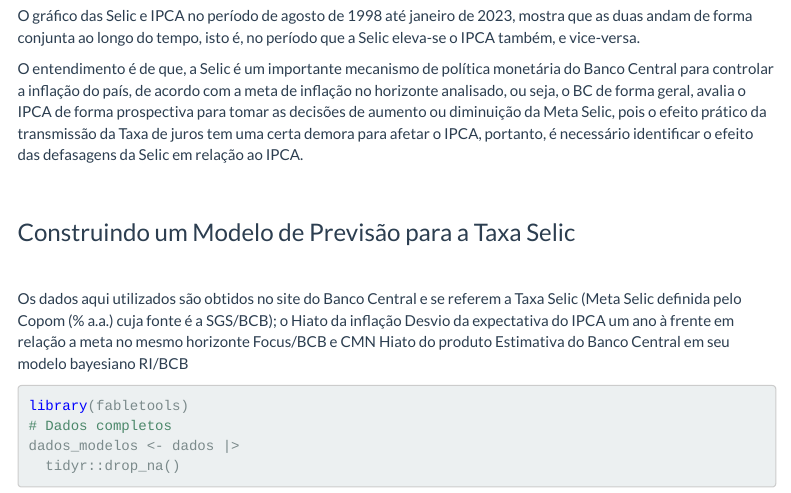
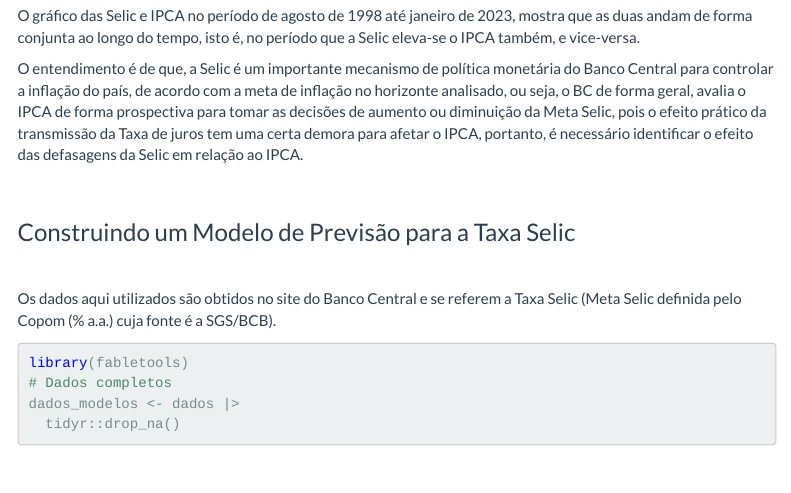
Before and after one commit to econfacape/conjuntura, an R Markdown document (aula3/index.Rmd): the page in a window 1100 px wide, from 8210 px down. Rendered offline with R 4.5, knitr and Pandoc, with nearby package versions; some code elsewhere in the file could not run offline; menus at the side of the page are left out.

Commit message:
Add files via upload

````diff
--- a/aula3/index.Rmd
+++ b/aula3/index.Rmd
@@ -276,8 +276,7 @@ O entendimento é de que, a Selic é um importante mecanismo de política monet
 
 <br>
 
-Os dados aqui utilizados são obtidos no site do Banco Central e se referem a Taxa Selic	(Meta Selic definida pelo Copom (% a.a.)	cuja fonte é a SGS/BCB); o Hiato da inflação	Desvio da expectativa do IPCA um ano à frente em relação a meta no mesmo horizonte	Focus/BCB e CMN
-Hiato do produto	Estimativa do Banco Central em seu modelo bayesiano	RI/BCB
+Os dados aqui utilizados são obtidos no site do Banco Central e se referem a Taxa Selic	(Meta Selic definida pelo Copom (% a.a.)	cuja fonte é a SGS/BCB).
 
 ``` {r mba2, include=FALSE}
 # Importar dados ----------------------------------------------------------
````
